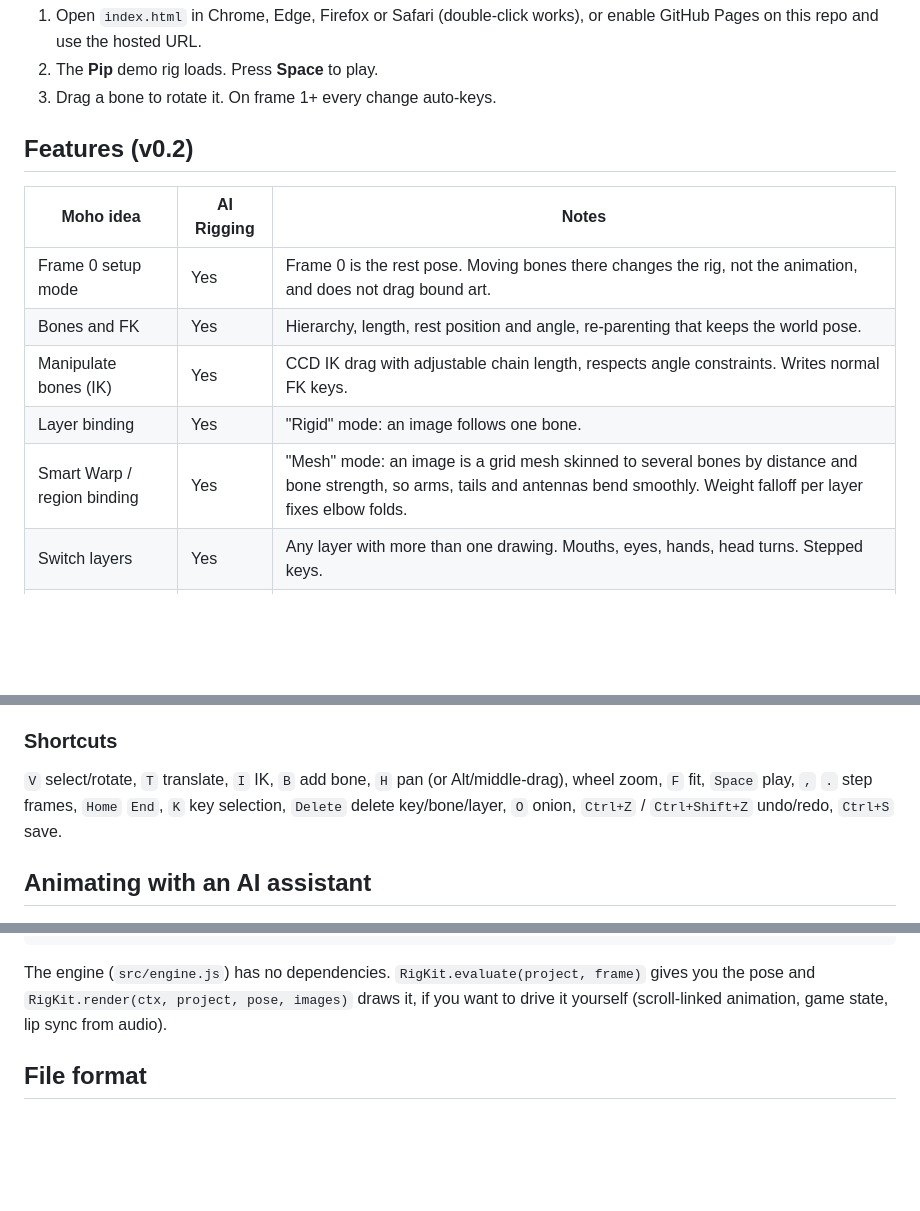
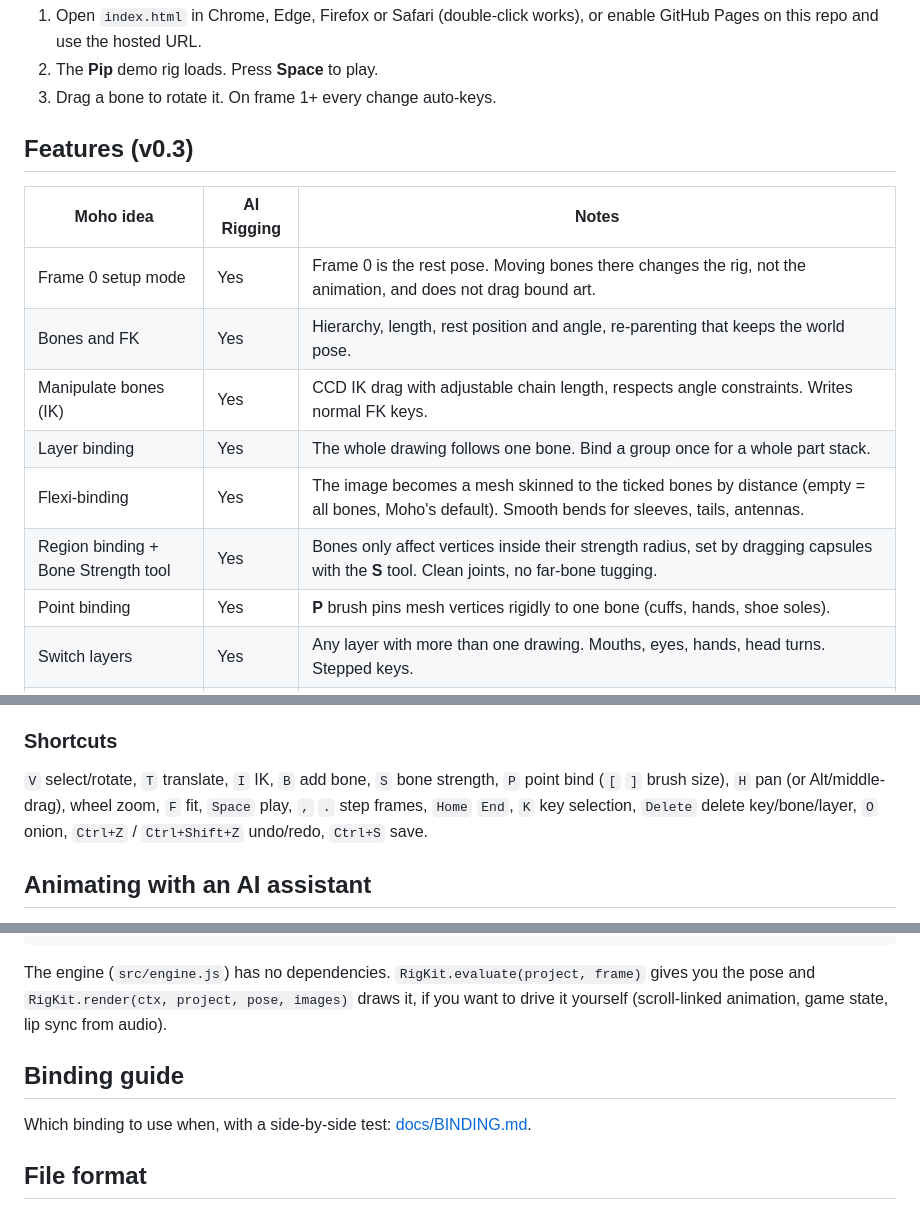
Before and after one commit to explainedinshort60-coder/AI-Rigging, a Markdown page: README.md, 3 parts joined by grey strips. GitHub-like rendering; blank space fills up the shorter version.

````diff
--- a/README.md
+++ b/README.md
@@ -25,15 +25,17 @@ Moho, Harmony and Spine are great, but their rigs stay inside their apps (or nee
 2. The **Pip** demo rig loads. Press **Space** to play.
 3. Drag a bone to rotate it. On frame 1+ every change auto-keys.
 
-## Features (v0.2)
+## Features (v0.3)
 
 | Moho idea | AI Rigging | Notes |
 |---|---|---|
 | Frame 0 setup mode | Yes | Frame 0 is the rest pose. Moving bones there changes the rig, not the animation, and does not drag bound art. |
 | Bones and FK | Yes | Hierarchy, length, rest position and angle, re-parenting that keeps the world pose. |
 | Manipulate bones (IK) | Yes | CCD IK drag with adjustable chain length, respects angle constraints. Writes normal FK keys. |
-| Layer binding | Yes | "Rigid" mode: an image follows one bone. |
-| Smart Warp / region binding | Yes | "Mesh" mode: an image is a grid mesh skinned to several bones by distance and bone strength, so arms, tails and antennas bend smoothly. Weight falloff per layer fixes elbow folds. |
+| Layer binding | Yes | The whole drawing follows one bone. Bind a group once for a whole part stack. |
+| Flexi-binding | Yes | The image becomes a mesh skinned to the ticked bones by distance (empty = all bones, Moho's default). Smooth bends for sleeves, tails, antennas. |
+| Region binding + Bone Strength tool | Yes | Bones only affect vertices inside their strength radius, set by dragging capsules with the **S** tool. Clean joints, no far-bone tugging. |
+| Point binding | Yes | **P** brush pins mesh vertices rigidly to one bone (cuffs, hands, shoe soles). |
 | Switch layers | Yes | Any layer with more than one drawing. Mouths, eyes, hands, head turns. Stepped keys. |
 | Group layers | Yes | Folders in the layer panel. Bind a group to a bone once; children follow it. Collapse, hide, reorder, nest. |
 | Clipping masks | Yes | A layer clips to the layer below it, so shadows, highlights and textures stay inside the colour shape. |
@@ -61,7 +63,7 @@ Moho, Harmony and Spine are great, but their rigs stay inside their apps (or nee
 
 ### Shortcuts
 
-`V` select/rotate, `T` translate, `I` IK, `B` add bone, `H` pan (or Alt/middle-drag), wheel zoom, `F` fit, `Space` play, `,` `.` step frames, `Home` `End`, `K` key selection, `Delete` delete key/bone/layer, `O` onion, `Ctrl+Z` / `Ctrl+Shift+Z` undo/redo, `Ctrl+S` save.
+`V` select/rotate, `T` translate, `I` IK, `B` add bone, `S` bone strength, `P` point bind (`[` `]` brush size), `H` pan (or Alt/middle-drag), wheel zoom, `F` fit, `Space` play, `,` `.` step frames, `Home` `End`, `K` key selection, `Delete` delete key/bone/layer, `O` onion, `Ctrl+Z` / `Ctrl+Shift+Z` undo/redo, `Ctrl+S` save.
 
 ## Animating with an AI assistant
 
@@ -84,6 +86,10 @@ The brief already asks for good cutout habits: breakdowns, child parts offset 1
 ```
 
 The engine (`src/engine.js`) has no dependencies. `RigKit.evaluate(project, frame)` gives you the pose and `RigKit.render(ctx, project, pose, images)` draws it, if you want to drive it yourself (scroll-linked animation, game state, lip sync from audio).
+
+## Binding guide
+
+Which binding to use when, with a side-by-side test: [docs/BINDING.md](docs/BINDING.md).
 
 ## File format
 
````
Also changed, not shown: docs/BINDING.md (added, +49 -0 lines), docs/FORMAT.md (+4 -2 lines), docs/binding-compare.png (added), 3 other files.
